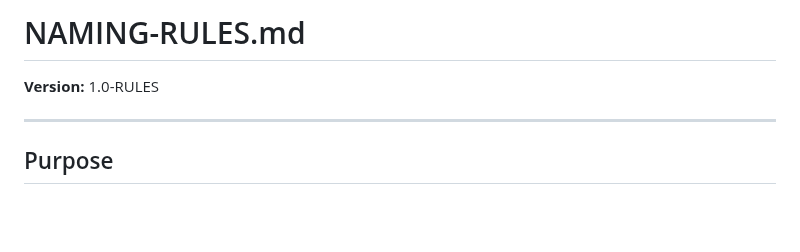
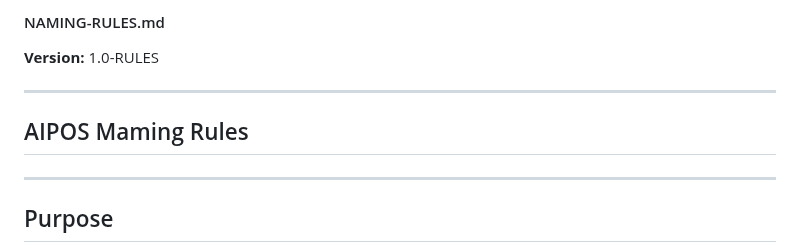
Before and after one commit to TK51/aipos-public-eng, a Markdown page: NAMING-RULES.md, the part around the change. GitHub-like rendering; blank space fills up the shorter version.

```diff
--- a/NAMING-RULES.md
+++ b/NAMING-RULES.md
@@ -1,6 +1,10 @@
-# NAMING-RULES.md
+#### NAMING-RULES.md
 **Version:** 1.0-RULES
 <!-- Last Updated: 2025-06-08 by Kay -->
+
+---
+
+## AIPOS Maming Rules
 
 ---
 
```
